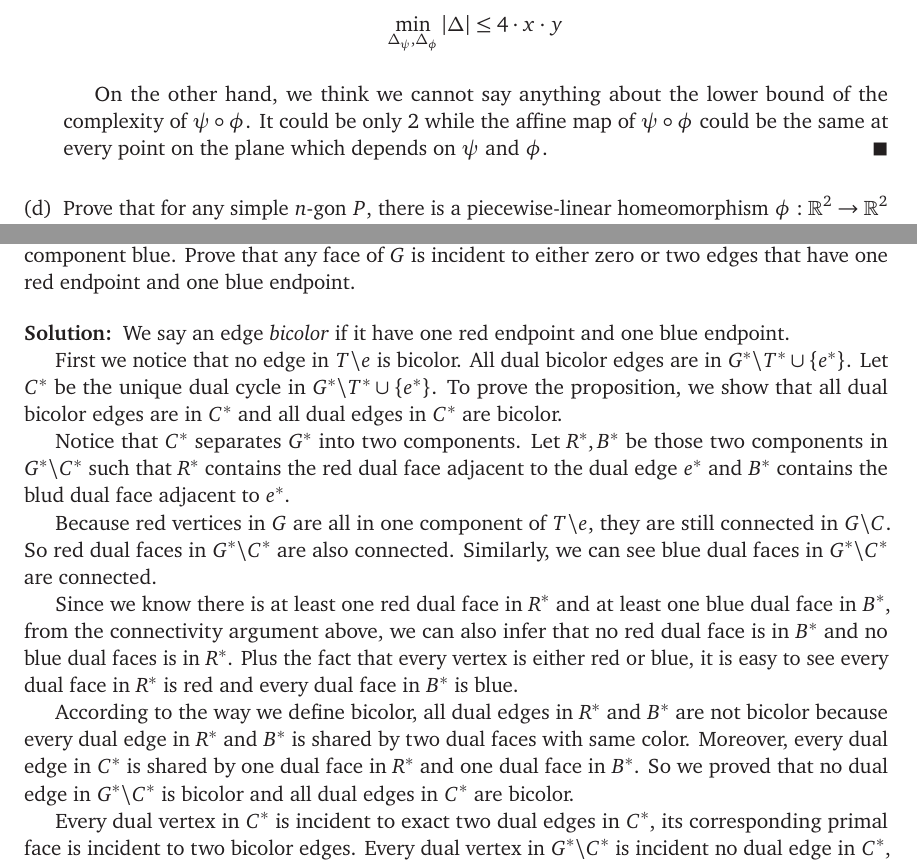
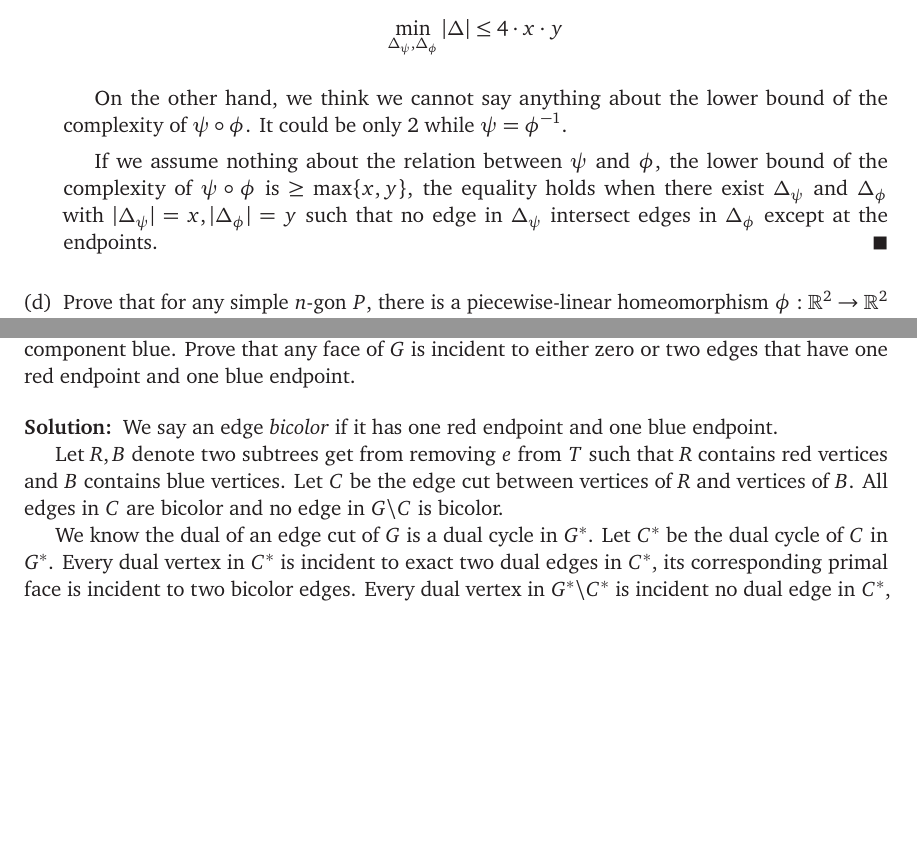
Before and after one commit to jslu0418/Computational_Topology, a LaTeX problem sheet (Homeworks/Homework1/fakehw1sol.tex): two parts of pages 2 and 4 of 4, joined at a grey line, cut so that both start at the same text, the shorter picture padded with empty space. The pictures show the PDF file Homeworks/Homework1/fakehw1sol.pdf that the author committed with the source.

Commit message:
update sol of 1.c and 3

```diff
--- a/Homeworks/Homework1/fakehw1sol.tex
+++ b/Homeworks/Homework1/fakehw1sol.tex
@@ -75,7 +75,9 @@
   and because there exist at least one triangulation \(\Delta_{\psi}\) with \(|\Delta_{\psi}|=x\) and one triangulation \(\Delta_{\phi}\) with \(|\Delta_{\phi}|=y\), we can see the \EMPH{complexity of} \(\psi\circ\phi\) is \EMPH{at most}
   \[\min_{\Delta_{\psi},\Delta_{\phi}}|\Delta|\le 4\cdot x\cdot y\]
 
-  On the other hand, we think we cannot say anything about the lower bound of the complexity of \(\psi\circ\phi\). It could be only \(2\) while the affine map of \(\psi\circ\phi\) could be the same at every point on the plane which depends on \(\psi\) and \(\phi\).
+  On the other hand, we think we cannot say anything about the lower bound of the complexity of \(\psi\circ\phi\). It could be only \(2\) while \(\psi=\phi^{-1}\).
+
+  If we assume nothing about the relation between \(\psi\) and \(\phi\), the lower bound of the complexity of \(\psi\circ \phi\) is \(\ge\max\{x,y\}\), the equality holds when there exist \(\Delta_{\psi}\) and \(\Delta_{\phi}\) with \(|\Delta_{\psi}|=x,|\Delta_{\phi}|=y\) such that no edge in \(\Delta_{\psi}\) intersect edges in \(\Delta_{\phi}\) except at the endpoints.
 \end{solution}
 
   \item[(d)]
@@ -156,27 +158,13 @@ Prove that any face of~\(G\) is incident to either zero or two edges that have o
 and one blue endpoint.
 
 \begin{solution}
-  We say an edge \(\emph{bicolor}\) if it have one red endpoint and one blue endpoint.
+  We say an edge \(\emph{bicolor}\) if it has one red endpoint and one blue endpoint.
 
-  First we notice that no edge in \(T\backslash e\) is bicolor. All dual bicolor edges are in \(G^*\backslash T^* \cup \{e^*\}\).
-  Let \(C^*\) be the unique dual cycle in \(G^*\backslash T^* \cup \{e^*\}\).
-  To prove the proposition, we show that all dual bicolor edges are in \(C^*\) and all dual edges in \(C^*\) are bicolor.
+  Let \(R,B\) denote two subtrees get from removing \(e\) from \(T\) such that \(R\) contains red vertices and \(B\) contains blue vertices.
+  Let \(C\) be the edge cut between vertices of \(R\) and vertices of \(B\). All edges in \(C\) are bicolor and no edge in \(G\backslash C\) is bicolor.
 
-  Notice that \(C^*\) separates \(G^*\) into two components.
-  Let \(R^*,B^*\) be those two components in \(G^*\backslash C^*\) such that \(R^*\) contains the red dual face adjacent to the dual edge \(e^*\) and \(B^*\) contains the blud dual face adjacent to \(e^*\).
-
-  Because red vertices in \(G\) are all in one component of \(T\backslash e\), they are still connected in \(G\backslash C\).
-  So red dual faces in \(G^*\backslash C^*\) are also connected.
-  Similarly, we can see blue dual faces in \(G^*\backslash C^*\) are connected.
-
-  Since we know there is at least one red dual face in \(R^*\) and at least one blue dual face in \(B^*\), from the connectivity argument above, we can also infer that no red dual face is in \(B^*\) and no blue dual faces is in \(R^*\).
-  Plus the fact that every vertex is either red or blue, it is easy to see every dual face in \(R^*\) is red and every dual face in \(B^*\) is blue.
-
-
-  According to the way we define bicolor, all dual edges in \(R^*\) and \(B^*\) are not bicolor because every dual edge in \(R^*\) and \(B^*\) is shared by two dual faces with same color.
-  Moreover, every dual edge in \(C^*\) is shared by one dual face in \(R^*\) and one dual face in \(B^*\).
-  So we proved that no dual edge in \(G^*\backslash C^*\) is bicolor and all dual edges in \(C^*\) are bicolor.
-
+  We know the dual of an edge cut of \(G\) is a dual cycle in \(G^*\).
+  Let \(C^*\) be the dual cycle of \(C\) in \(G^*\).
   Every dual vertex in \(C^*\) is incident to exact two dual edges in \(C^*\), its corresponding primal face is incident to two bicolor edges. Every dual vertex in \(G^*\backslash C^*\) is incident no dual edge in \(C^*\), its corresponding primal face is incident to zero bicolor edge. The proposition is proved.
 
 
```
Also changed, not shown: Homeworks/Homework1/fakehw1sol.pdf.
